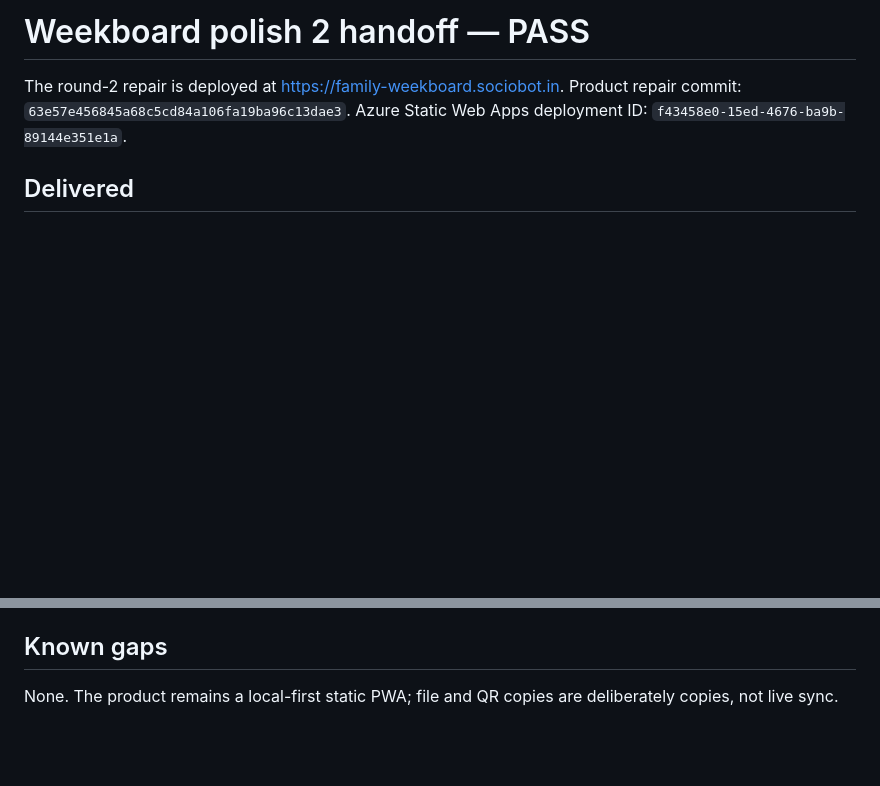
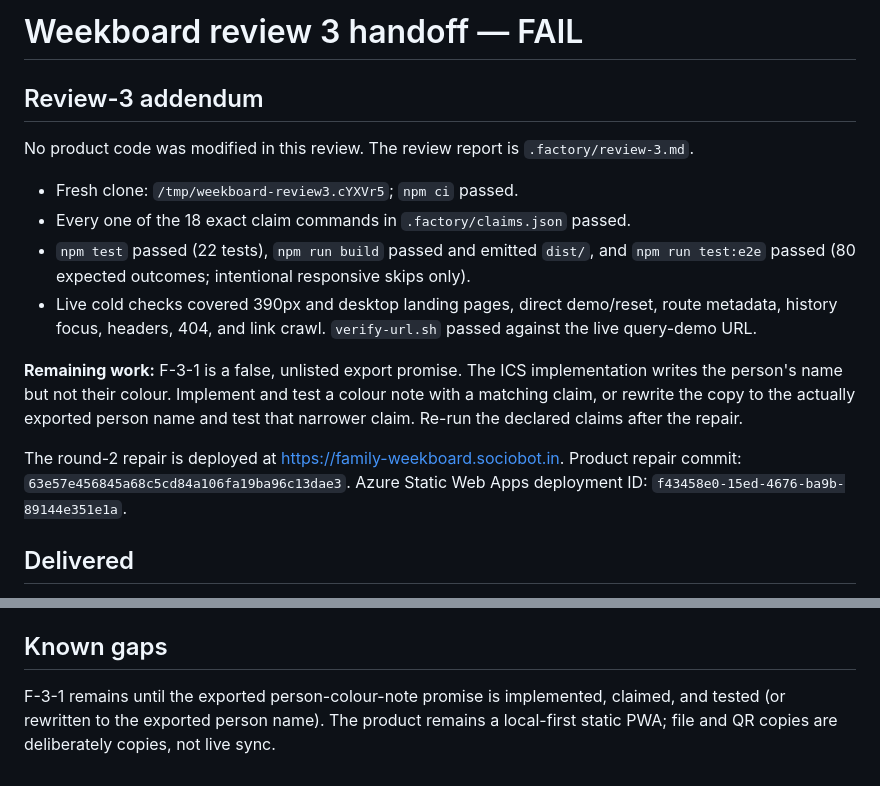
Before and after one commit to B-Divyesh/sf-family-weekboard, a Markdown page: .factory/handoff.md, 2 parts joined by grey strips. GitHub-like rendering; blank space fills up the shorter version.

Commit message:
qa: add adversarial first-read review 3

```diff
--- a/.factory/handoff.md
+++ b/.factory/handoff.md
@@ -1,4 +1,24 @@
-# Weekboard polish 2 handoff — PASS
+# Weekboard review 3 handoff — FAIL
+
+## Review-3 addendum
+
+No product code was modified in this review. The review report is
+`.factory/review-3.md`.
+
+- Fresh clone: `/tmp/weekboard-review3.cYXVr5`; `npm ci` passed.
+- Every one of the 18 exact claim commands in `.factory/claims.json` passed.
+- `npm test` passed (22 tests), `npm run build` passed and emitted `dist/`,
+  and `npm run test:e2e` passed (80 expected outcomes; intentional responsive
+  skips only).
+- Live cold checks covered 390px and desktop landing pages, direct demo/reset,
+  route metadata, history focus, headers, 404, and link crawl. `verify-url.sh`
+  passed against the live query-demo URL.
+
+**Remaining work:** F-3-1 is a false, unlisted export promise. The ICS
+implementation writes the person's name but not their colour. Implement and
+test a colour note with a matching claim, or rewrite the copy to the actually
+exported person name and test that narrower claim. Re-run the declared claims
+after the repair.
 
 The round-2 repair is deployed at
 <https://family-weekboard.sociobot.in>. Product repair commit:
@@ -71,5 +91,7 @@ Open `http://127.0.0.1:4173/?demo=1` for the isolated sample board.
 
 ## Known gaps
 
-None. The product remains a local-first static PWA; file and QR copies are
-deliberately copies, not live sync.
+F-3-1 remains until the exported person-colour-note promise is implemented,
+claimed, and tested (or rewritten to the exported person name). The product
+remains a local-first static PWA; file and QR copies are deliberately copies,
+not live sync.
```
Also changed, not shown: .factory/review-3.md (added, +248 -0 lines).
